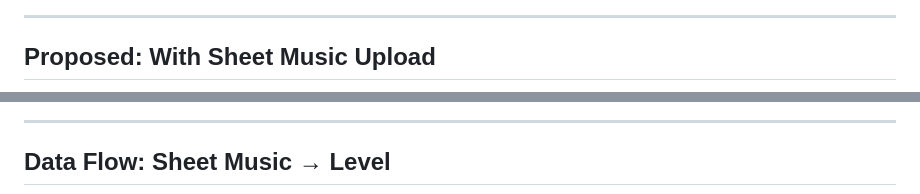
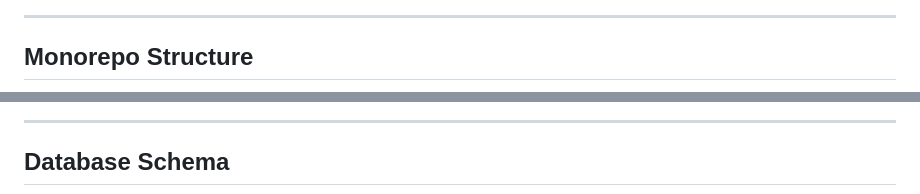
Before and after one commit to yacinebe/bachtobach, a Markdown page: architecture.md, 2 parts joined by grey strips. GitHub-like rendering.

````diff
--- a/architecture.md
+++ b/architecture.md
@@ -39,5 +70,5 @@ graph TB
 
 ---
 
-## Proposed: With Sheet Music Upload
+## Monorepo Structure
 
@@ -131,6 +105,6 @@ graph TB
 
 ---
 
-## Data Flow: Sheet Music → Level
+## Database Schema
 
 ```mermaid
````
Also changed, not shown: other parts of architecture.md (+228 -198 lines).
